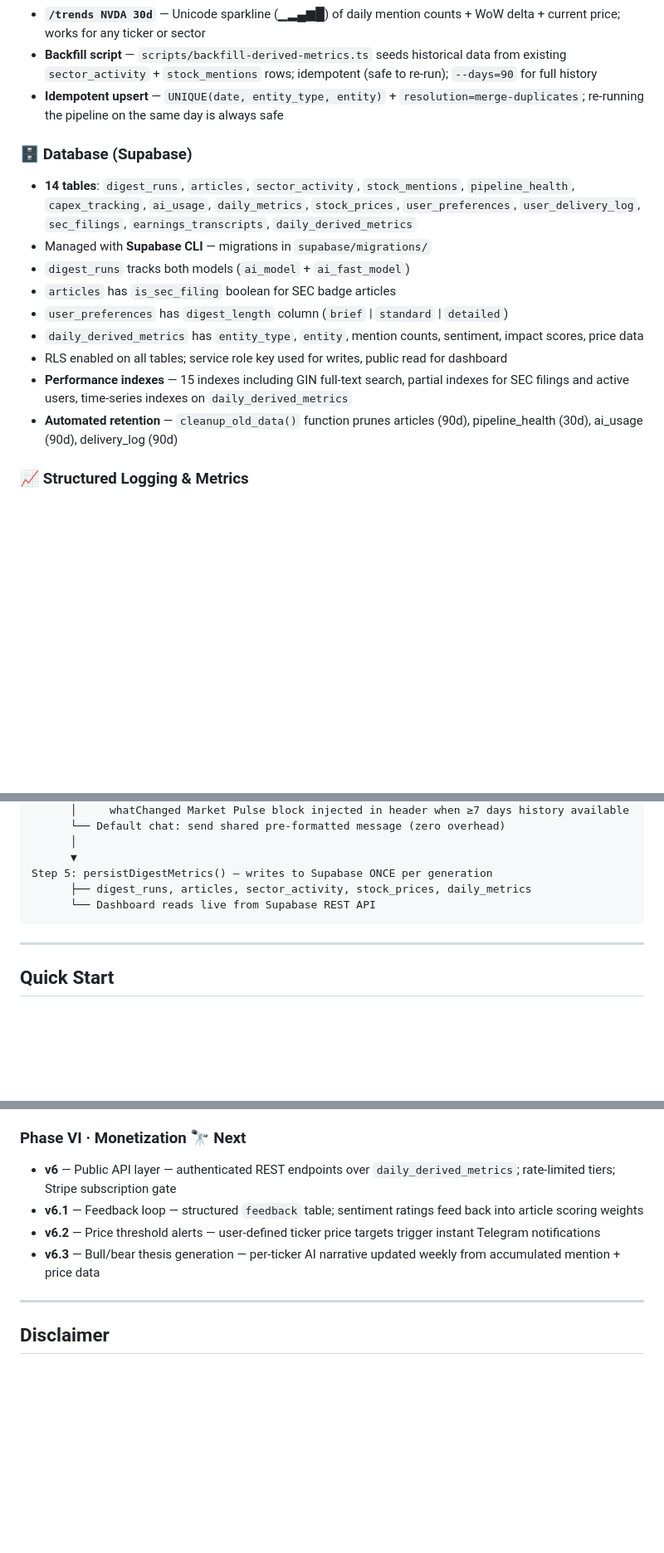
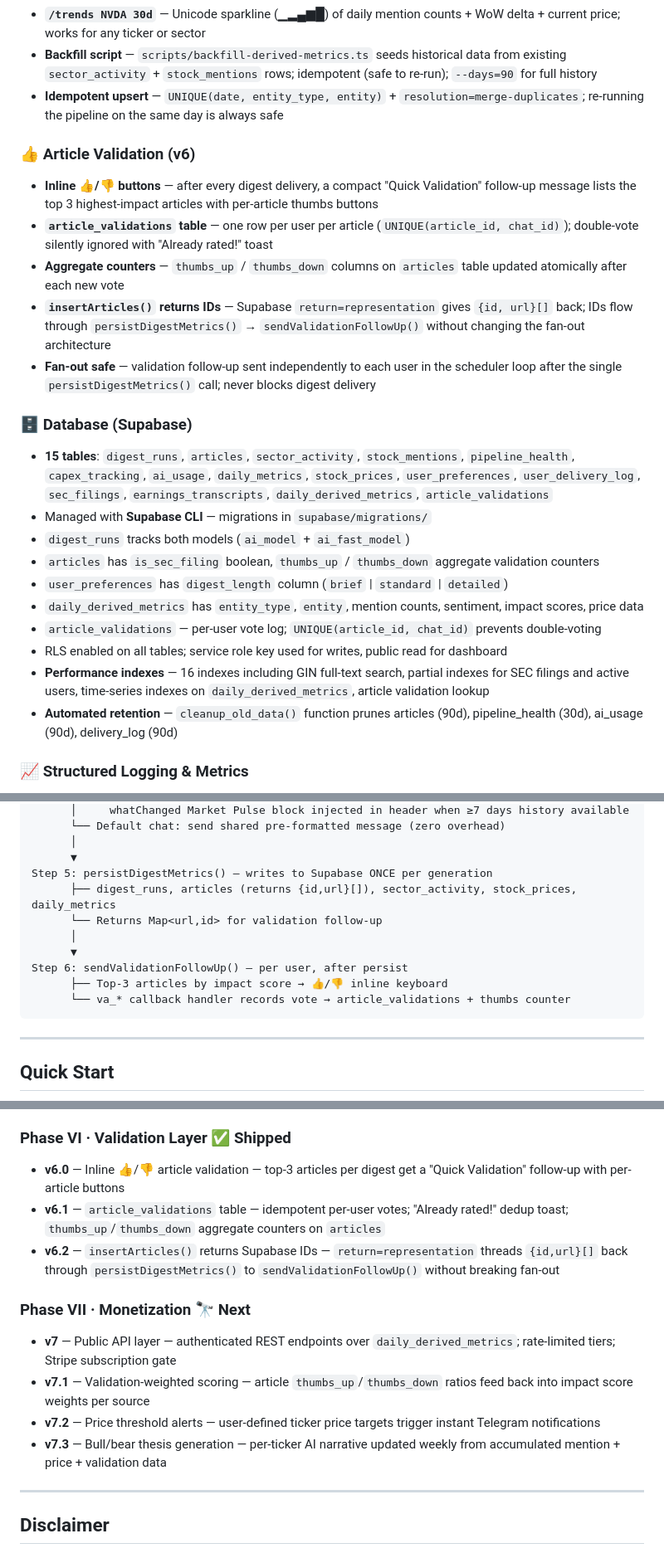
Before and after one commit to ixtaqq/ai-infra-digest, a Markdown page: README.md, 3 parts joined by grey strips. Shown at 83% size. Drawn GitHub-style; blank space fills up the shorter version.

Commit message:
docs: update README to reflect v6 article validation layer
Co-Authored-By: Claude Sonnet 4.6 <noreply@anthropic.com>

````diff
--- a/README.md
+++ b/README.md
@@ -120,15 +120,23 @@ Covers the **full AI infrastructure value chain**: power generation → cooling
 - **Backfill script** — `scripts/backfill-derived-metrics.ts` seeds historical data from existing `sector_activity` + `stock_mentions` rows; idempotent (safe to re-run); `--days=90` for full history
 - **Idempotent upsert** — `UNIQUE(date, entity_type, entity)` + `resolution=merge-duplicates`; re-running the pipeline on the same day is always safe
 
+### 👍 Article Validation (v6)
+- **Inline 👍/👎 buttons** — after every digest delivery, a compact "Quick Validation" follow-up message lists the top 3 highest-impact articles with per-article thumbs buttons
+- **`article_validations` table** — one row per user per article (`UNIQUE(article_id, chat_id)`); double-vote silently ignored with "Already rated!" toast
+- **Aggregate counters** — `thumbs_up` / `thumbs_down` columns on `articles` table updated atomically after each new vote
+- **`insertArticles()` returns IDs** — Supabase `return=representation` gives `{id, url}[]` back; IDs flow through `persistDigestMetrics()` → `sendValidationFollowUp()` without changing the fan-out architecture
+- **Fan-out safe** — validation follow-up sent independently to each user in the scheduler loop after the single `persistDigestMetrics()` call; never blocks digest delivery
+
 ### 🗄️ Database (Supabase)
-- **14 tables**: `digest_runs`, `articles`, `sector_activity`, `stock_mentions`, `pipeline_health`, `capex_tracking`, `ai_usage`, `daily_metrics`, `stock_prices`, `user_preferences`, `user_delivery_log`, `sec_filings`, `earnings_transcripts`, `daily_derived_metrics`
+- **15 tables**: `digest_runs`, `articles`, `sector_activity`, `stock_mentions`, `pipeline_health`, `capex_tracking`, `ai_usage`, `daily_metrics`, `stock_prices`, `user_preferences`, `user_delivery_log`, `sec_filings`, `earnings_transcripts`, `daily_derived_metrics`, `article_validations`
 - Managed with **Supabase CLI** — migrations in `supabase/migrations/`
 - `digest_runs` tracks both models (`ai_model` + `ai_fast_model`)
-- `articles` has `is_sec_filing` boolean for SEC badge articles
+- `articles` has `is_sec_filing` boolean, `thumbs_up` / `thumbs_down` aggregate validation counters
 - `user_preferences` has `digest_length` column (`brief` | `standard` | `detailed`)
 - `daily_derived_metrics` has `entity_type`, `entity`, mention counts, sentiment, impact scores, price data
+- `article_validations` — per-user vote log; `UNIQUE(article_id, chat_id)` prevents double-voting
 - RLS enabled on all tables; service role key used for writes, public read for dashboard
-- **Performance indexes** — 15 indexes including GIN full-text search, partial indexes for SEC filings and active users, time-series indexes on `daily_derived_metrics`
+- **Performance indexes** — 16 indexes including GIN full-text search, partial indexes for SEC filings and active users, time-series indexes on `daily_derived_metrics`, article validation lookup
 - **Automated retention** — `cleanup_old_data()` function prunes articles (90d), pipeline_health (30d), ai_usage (90d), delivery_log (90d)
 
 ### 📈 Structured Logging & Metrics
@@ -209,8 +217,13 @@ Step 4: Fan-out delivery loop
       │
       ▼
 Step 5: persistDigestMetrics() — writes to Supabase ONCE per generation
-      ├── digest_runs, articles, sector_activity, stock_prices, daily_metrics
-      └── Dashboard reads live from Supabase REST API
+      ├── digest_runs, articles (returns {id,url}[]), sector_activity, stock_prices, daily_metrics
+      └── Returns Map<url,id> for validation follow-up
+      │
+      ▼
+Step 6: sendValidationFollowUp() — per user, after persist
+      ├── Top-3 articles by impact score → 👍/👎 inline keyboard
+      └── va_* callback handler records vote → article_validations + thumbs counter
 ```
 
 ---
@@ -468,11 +482,16 @@ Tom's Hardware, AnandTech, Ars Technica, TechCrunch, The Verge, Seeking Alpha, S
 - **v5.2** — `/trends` command — Unicode sparkline + WoW delta + price for any ticker or sector (`/trends NVDA 30d`, `/trends sector Datacenters`)
 - **v5.3** — Backfill script — seeds up to 90 days of historical data from existing `sector_activity` + `stock_mentions`; idempotent (safe to re-run)
 
-### Phase VI · Monetization 🔭 Next
-- **v6** — Public API layer — authenticated REST endpoints over `daily_derived_metrics`; rate-limited tiers; Stripe subscription gate
-- **v6.1** — Feedback loop — structured `feedback` table; sentiment ratings feed back into article scoring weights
-- **v6.2** — Price threshold alerts — user-defined ticker price targets trigger instant Telegram notifications
-- **v6.3** — Bull/bear thesis generation — per-ticker AI narrative updated weekly from accumulated mention + price data
+### Phase VI · Validation Layer ✅ Shipped
+- **v6.0** — Inline 👍/👎 article validation — top-3 articles per digest get a "Quick Validation" follow-up with per-article buttons
+- **v6.1** — `article_validations` table — idempotent per-user votes; "Already rated!" dedup toast; `thumbs_up`/`thumbs_down` aggregate counters on `articles`
+- **v6.2** — `insertArticles()` returns Supabase IDs — `return=representation` threads `{id,url}[]` back through `persistDigestMetrics()` to `sendValidationFollowUp()` without breaking fan-out
+
+### Phase VII · Monetization 🔭 Next
+- **v7** — Public API layer — authenticated REST endpoints over `daily_derived_metrics`; rate-limited tiers; Stripe subscription gate
+- **v7.1** — Validation-weighted scoring — article `thumbs_up`/`thumbs_down` ratios feed back into impact score weights per source
+- **v7.2** — Price threshold alerts — user-defined ticker price targets trigger instant Telegram notifications
+- **v7.3** — Bull/bear thesis generation — per-ticker AI narrative updated weekly from accumulated mention + price + validation data
 
 ---
 
````
Also changed, not shown: other parts of README.md (+5 -4 lines).
